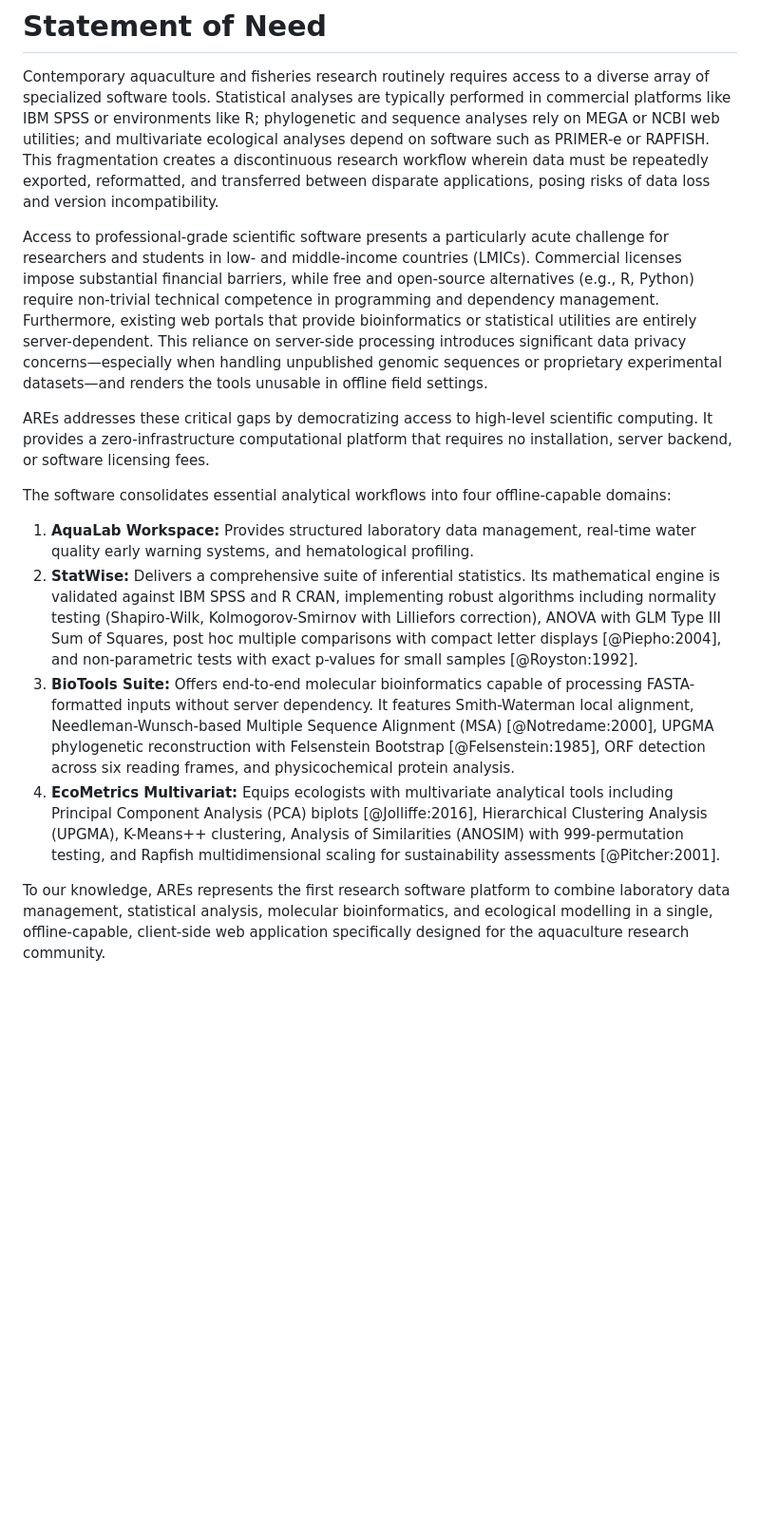
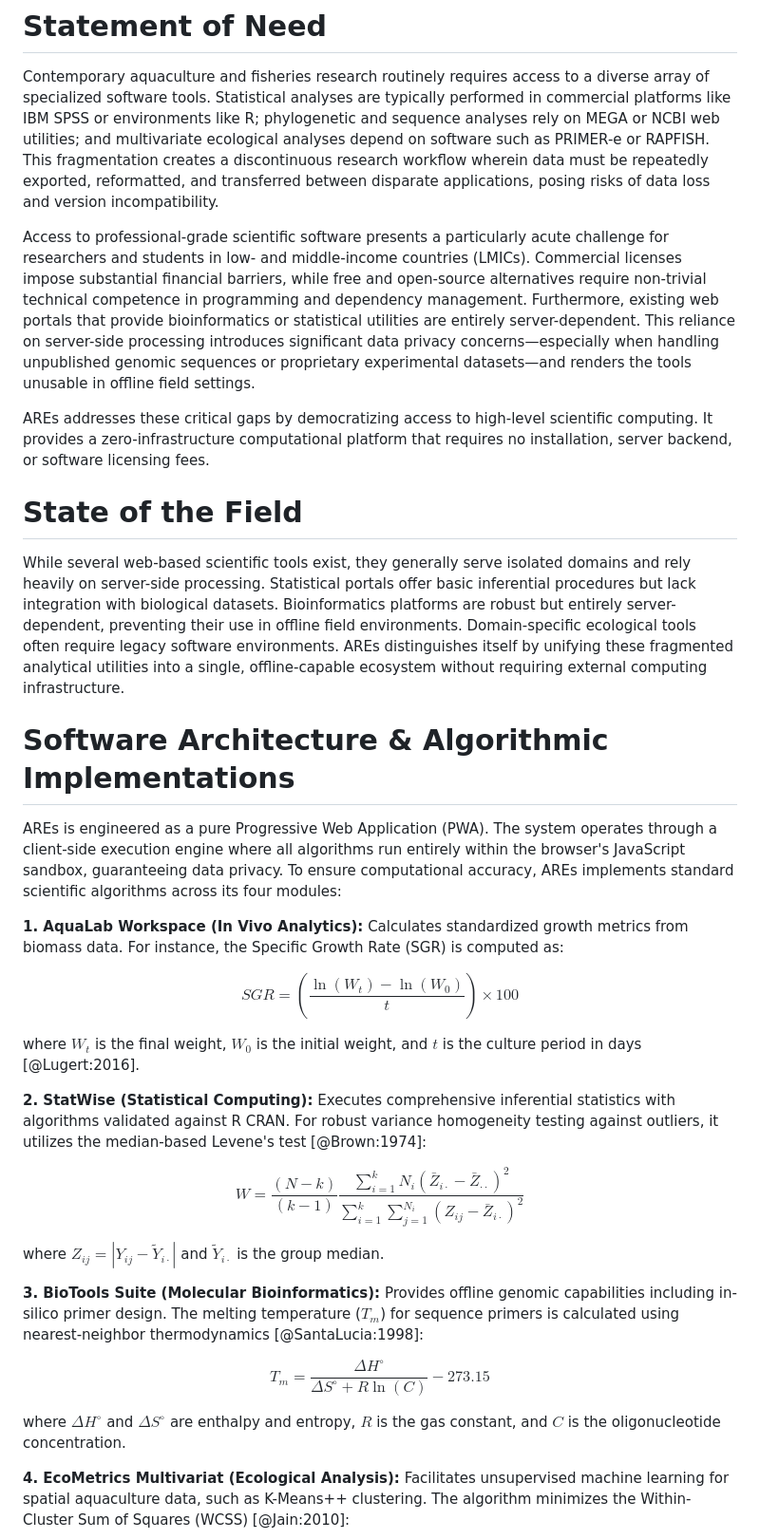
Before and after one commit to dandisw/Aquaculture-Research-Ecosystem, a Markdown page: paper/paper.md, the part around one of its changes. Shown at 95% size. Drawn GitHub-style; blank space fills up the shorter version.

```diff
--- a/paper/paper.md
+++ b/paper/paper.md
@@ -26,14 +26,39 @@ The Aquaculture Research Ecosystem (AREs) is an open-source, browser-based scien
 
 Contemporary aquaculture and fisheries research routinely requires access to a diverse array of specialized software tools. Statistical analyses are typically performed in commercial platforms like IBM SPSS or environments like R; phylogenetic and sequence analyses rely on MEGA or NCBI web utilities; and multivariate ecological analyses depend on software such as PRIMER-e or RAPFISH. This fragmentation creates a discontinuous research workflow wherein data must be repeatedly exported, reformatted, and transferred between disparate applications, posing risks of data loss and version incompatibility.
 
-Access to professional-grade scientific software presents a particularly acute challenge for researchers and students in low- and middle-income countries (LMICs). Commercial licenses impose substantial financial barriers, while free and open-source alternatives (e.g., R, Python) require non-trivial technical competence in programming and dependency management. Furthermore, existing web portals that provide bioinformatics or statistical utilities are entirely server-dependent. This reliance on server-side processing introduces significant data privacy concerns—especially when handling unpublished genomic sequences or proprietary experimental datasets—and renders the tools unusable in offline field settings.
+Access to professional-grade scientific software presents a particularly acute challenge for researchers and students in low- and middle-income countries (LMICs). Commercial licenses impose substantial financial barriers, while free and open-source alternatives require non-trivial technical competence in programming and dependency management. Furthermore, existing web portals that provide bioinformatics or statistical utilities are entirely server-dependent. This reliance on server-side processing introduces significant data privacy concerns—especially when handling unpublished genomic sequences or proprietary experimental datasets—and renders the tools unusable in offline field settings.
 
 AREs addresses these critical gaps by democratizing access to high-level scientific computing. It provides a zero-infrastructure computational platform that requires no installation, server backend, or software licensing fees.
 
-The software consolidates essential analytical workflows into four offline-capable domains:
-1. **AquaLab Workspace:** Provides structured laboratory data management, real-time water quality early warning systems, and hematological profiling.
-2. **StatWise:** Delivers a comprehensive suite of inferential statistics. Its mathematical engine is validated against IBM SPSS and R CRAN, implementing robust algorithms including normality testing (Shapiro-Wilk, Kolmogorov-Smirnov with Lilliefors correction), ANOVA with GLM Type III Sum of Squares, post hoc multiple comparisons with compact letter displays [@Piepho:2004], and non-parametric tests with exact p-values for small samples [@Royston:1992].
-3. **BioTools Suite:** Offers end-to-end molecular bioinformatics capable of processing FASTA-formatted inputs without server dependency. It features Smith-Waterman local alignment, Needleman-Wunsch-based Multiple Sequence Alignment (MSA) [@Notredame:2000], UPGMA phylogenetic reconstruction with Felsenstein Bootstrap [@Felsenstein:1985], ORF detection across six reading frames, and physicochemical protein analysis.
-4. **EcoMetrics Multivariat:** Equips ecologists with multivariate analytical tools including Principal Component Analysis (PCA) biplots [@Jolliffe:2016], Hierarchical Clustering Analysis (UPGMA), K-Means++ clustering, Analysis of Similarities (ANOSIM) with 999-permutation testing, and Rapfish multidimensional scaling for sustainability assessments [@Pitcher:2001].
+# State of the Field
 
-To our knowledge, AREs represents the first research software platform to combine laboratory data management, statistical analysis, molecular bioinformatics, and ecological modelling in a single, offline-capable, client-side web application specifically designed for the aquaculture research community.
+While several web-based scientific tools exist, they generally serve isolated domains and rely heavily on server-side processing. Statistical portals offer basic inferential procedures but lack integration with biological datasets. Bioinformatics platforms are robust but entirely server-dependent, preventing their use in offline field environments. Domain-specific ecological tools often require legacy software environments. AREs distinguishes itself by unifying these fragmented analytical utilities into a single, offline-capable ecosystem without requiring external computing infrastructure.
+
+# Software Architecture & Algorithmic Implementations
+
+AREs is engineered as a pure Progressive Web Application (PWA). The system operates through a client-side execution engine where all algorithms run entirely within the browser's JavaScript sandbox, guaranteeing data privacy. To ensure computational accuracy, AREs implements standard scientific algorithms across its four modules:
+
+**1. AquaLab Workspace (In Vivo Analytics):**
+Calculates standardized growth metrics from biomass data. For instance, the Specific Growth Rate (SGR) is computed as:
+
+$$SGR=\left(\frac{\ln(W_t)-\ln(W_0)}{t}\right)\times100$$
+
+where $W_t$ is the final weight, $W_0$ is the initial weight, and $t$ is the culture period in days [@Lugert:2016].
+
+**2. StatWise (Statistical Computing):**
+Executes comprehensive inferential statistics with algorithms validated against R CRAN. For robust variance homogeneity testing against outliers, it utilizes the median-based Levene's test [@Brown:1974]:
+
+$$W=\frac{(N-k)}{(k-1)}\frac{\sum_{i=1}^k N_i(\bar{Z}_{i\cdot}-\bar{Z}_{\cdot\cdot})^2}{\sum_{i=1}^k\sum_{j=1}^{N_i}(Z_{ij}-\bar{Z}_{i\cdot})^2}$$
+
+where $Z_{ij}=|Y_{ij}-\tilde{Y}_{i\cdot}|$ and $\tilde{Y}_{i\cdot}$ is the group median.
+
+**3. BioTools Suite (Molecular Bioinformatics):**
+Provides offline genomic capabilities including in-silico primer design. The melting temperature ($T_m$) for sequence primers is calculated using nearest-neighbor thermodynamics [@SantaLucia:1998]:
+
+$$T_m=\frac{\Delta H^{\circ}}{\Delta S^{\circ}+R\ln(C)}-273.15$$
+
+where $\Delta H^{\circ}$ and $\Delta S^{\circ}$ are enthalpy and entropy, $R$ is the gas constant, and $C$ is the oligonucleotide concentration.
+
+**4. EcoMetrics Multivariat (Ecological Analysis):**
+Facilitates unsupervised machine learning for spatial aquaculture data, such as K-Means++ clustering. The algorithm minimizes the Within-Cluster Sum of Squares (WCSS) [@Jain:2010]:
+
```
Also changed, not shown: other parts of paper/paper.md (+9 -0 lines).
